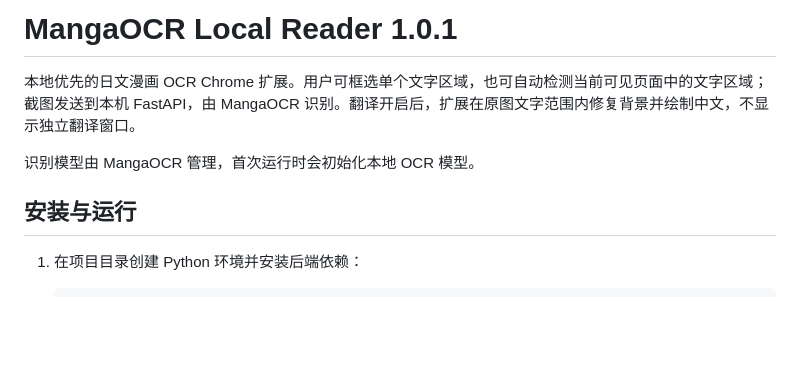
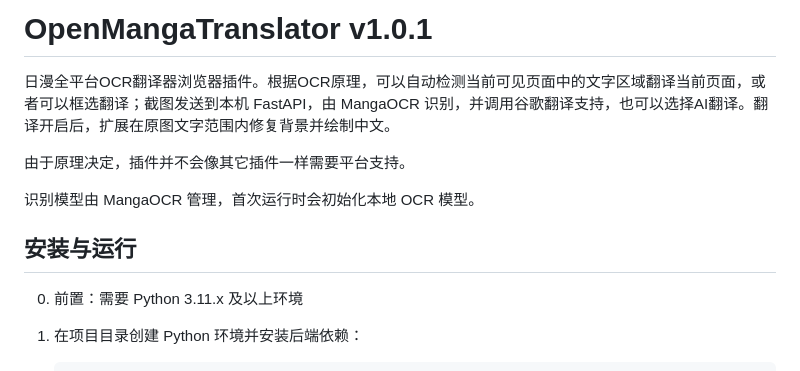
Before and after one commit to YaekaCutie/MasLingo, a Markdown page: README.md, the part around the change. Drawn GitHub-style; blank space fills up the shorter version.

Commit message:
更新 README.md

```diff
--- a/README.md
+++ b/README.md
@@ -1,10 +1,14 @@
-# MangaOCR Local Reader 1.0.1
+# OpenMangaTranslator v1.0.1
 
-本地优先的日文漫画 OCR Chrome 扩展。用户可框选单个文字区域，也可自动检测当前可见页面中的文字区域；截图发送到本机 FastAPI，由 MangaOCR 识别。翻译开启后，扩展在原图文字范围内修复背景并绘制中文，不显示独立翻译窗口。
+日漫全平台OCR翻译器浏览器插件。根据OCR原理，可以自动检测当前可见页面中的文字区域翻译当前页面，或者可以框选翻译；截图发送到本机 FastAPI，由 MangaOCR 识别，并调用谷歌翻译支持，也可以选择AI翻译。翻译开启后，扩展在原图文字范围内修复背景并绘制中文。
+
+由于原理决定，插件并不会像其它插件一样需要平台支持。
 
 识别模型由 MangaOCR 管理，首次运行时会初始化本地 OCR 模型。
 
 ## 安装与运行
+
+0. 前置：需要 Python 3.11.x 及以上环境
 
 1. 在项目目录创建 Python 环境并安装后端依赖：
 
```
